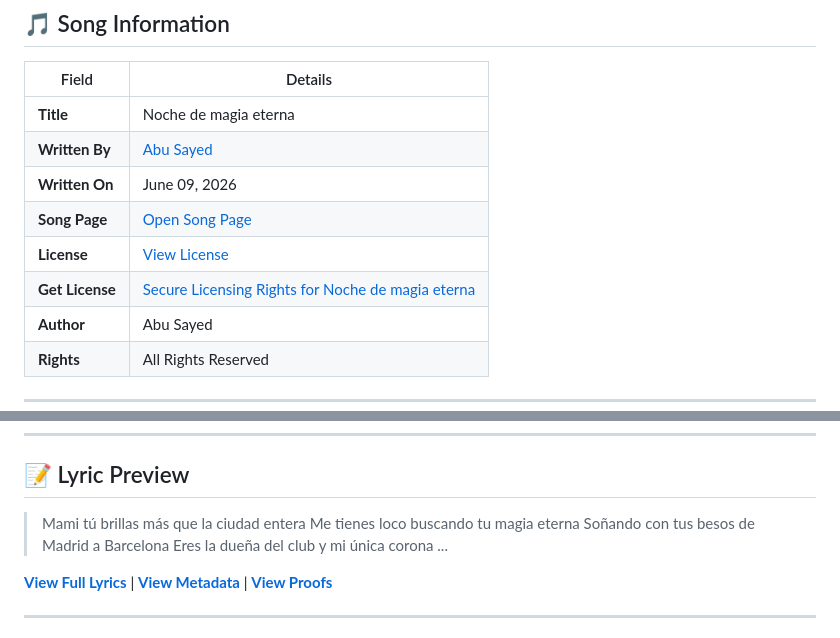
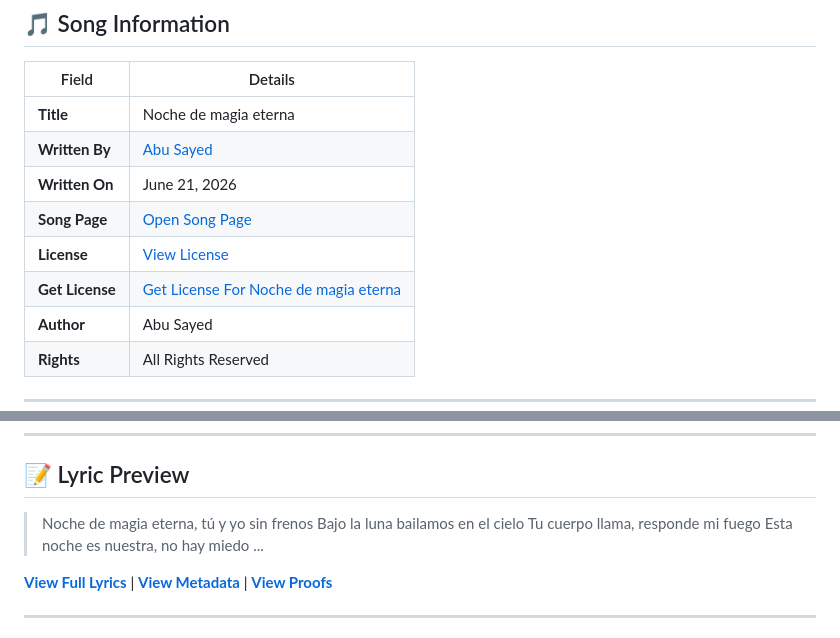
Before and after one commit to ImAbuSayed/noche-de-magia-eterna, a Markdown page: README.md, 2 parts joined by grey strips. GitHub-like rendering.

Commit message:
docs: Update readme excerpt

```diff
--- a/README.md
+++ b/README.md
@@ -12,10 +12,10 @@
 |-------|---------|
 | **Title** | Noche de magia eterna |
 | **Written By** | [Abu Sayed](https://abusayed.com.bd/) |
-| **Written On** | June 09, 2026 |
+| **Written On** | June 21, 2026 |
 | **Song Page** | [Open Song Page](https://imabusayed.github.io/noche-de-magia-eterna/) |
 | **License** | [View License](./LICENSE.md) |
-| **Get License** | [Secure Licensing Rights for Noche de magia eterna](https://music.abusayed.com.bd/Licensing/?https://imabusayed.github.io/noche-de-magia-eterna/) |
+| **Get License** | [Get License For Noche de magia eterna](https://music.abusayed.com.bd/Licensing/?https://imabusayed.github.io/noche-de-magia-eterna/) |
 | **Author** | Abu Sayed |
 | **Rights** | All Rights Reserved |
 
@@ -32,10 +32,10 @@
 
 ## 📝 Lyric Preview
 
-> Mami tú brillas más que la ciudad entera
-> Me tienes loco buscando tu magia eterna
-> Soñando con tus besos de Madrid a Barcelona
-> Eres la dueña del club y mi única corona
+> Noche de magia eterna, tú y yo sin frenos
+> Bajo la luna bailamos en el cielo
+> Tu cuerpo llama, responde mi fuego
+> Esta noche es nuestra, no hay miedo
 > ...
 
 [**View Full Lyrics**](./lyrics.txt) | [**View Metadata**](./manifest.json) | [**View Proofs**](./hashes.txt)
```
